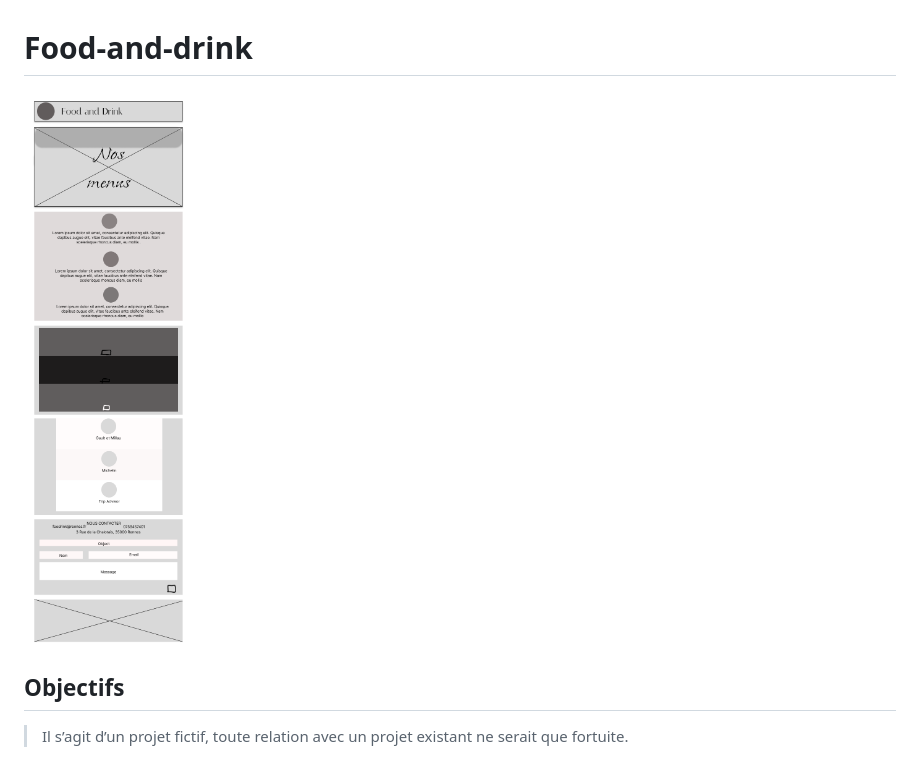
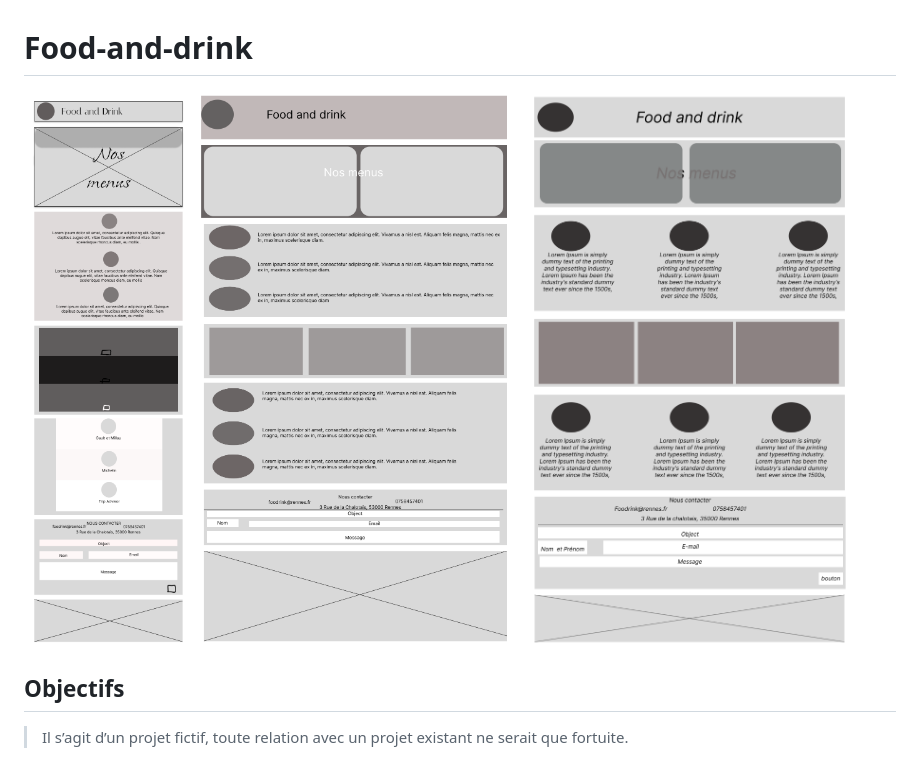
Before and after one commit to Julienlechevalier/Food-and-drink, a Markdown page: README.md, the part around the change. Drawn GitHub-style; pictures changed too: Images/zoning 1024px.png (added), Images/zoning 1440px.png (added).

```diff
--- a/README.md
+++ b/README.md
@@ -1,5 +1,7 @@
 # Food-and-drink
-![zoning](./Images/zoning%20480px.png)
+![zoning 480px](./Images/zoning%20480px.png)
+![zoning 1024px](./Images/zoning%201024px.png)
+![zoning 1440px](./Images/zoning%201440px.png)
 ## Objectifs
 
 > Il s’agit d’un projet fictif, toute relation avec un projet existant ne serait que fortuite.
```
Also changed, not shown: 2 other files.
